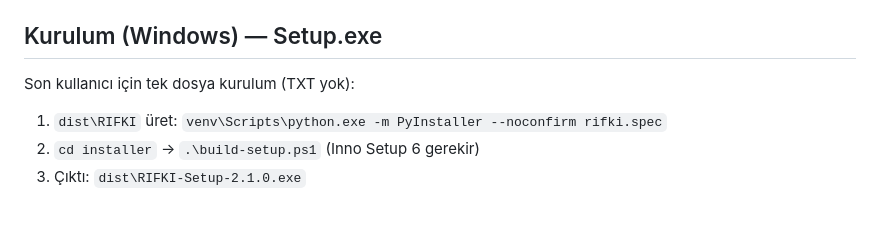
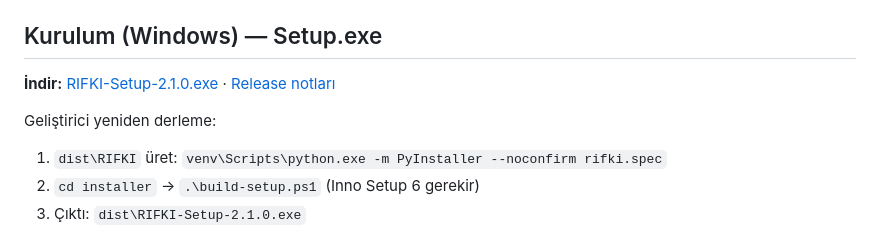
Before and after one commit to BatuhanKlcky/rifki-voice-assistant, a Markdown page: README.md, the part around the change. Drawn GitHub-style; blank space fills up the shorter version.

Commit message:
docs: link Setup download to v2.1.0 Release

```diff
--- a/README.md
+++ b/README.md
@@ -66,7 +66,9 @@ Menüden **Yeniden eşleştir** / **Bağlantıyı kaldır** kullanılabilir.
 
 ## Kurulum (Windows) — Setup.exe
 
-Son kullanıcı için tek dosya kurulum (TXT yok):
+**İndir:** [RIFKI-Setup-2.1.0.exe](https://github.com/BatuhanKlcky/rifki-voice-assistant/releases/download/v2.1.0/RIFKI-Setup-2.1.0.exe) · [Release notları](https://github.com/BatuhanKlcky/rifki-voice-assistant/releases/tag/v2.1.0)
+
+Geliştirici yeniden derleme:
 
 1. `dist\RIFKI` üret: `venv\Scripts\python.exe -m PyInstaller --noconfirm rifki.spec`
 2. `cd installer` → `.\build-setup.ps1` (Inno Setup 6 gerekir)
```
